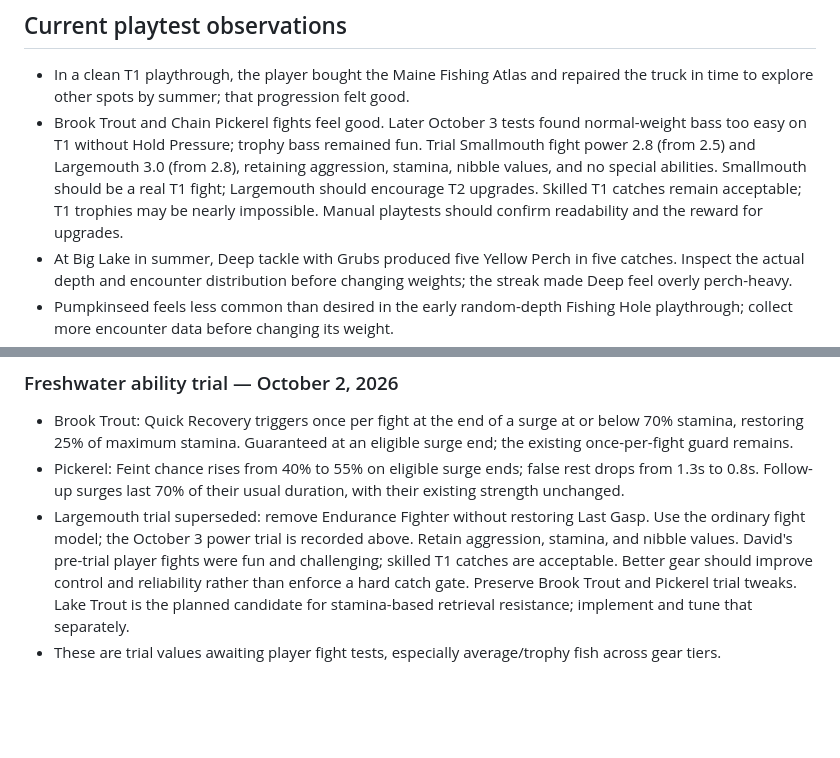
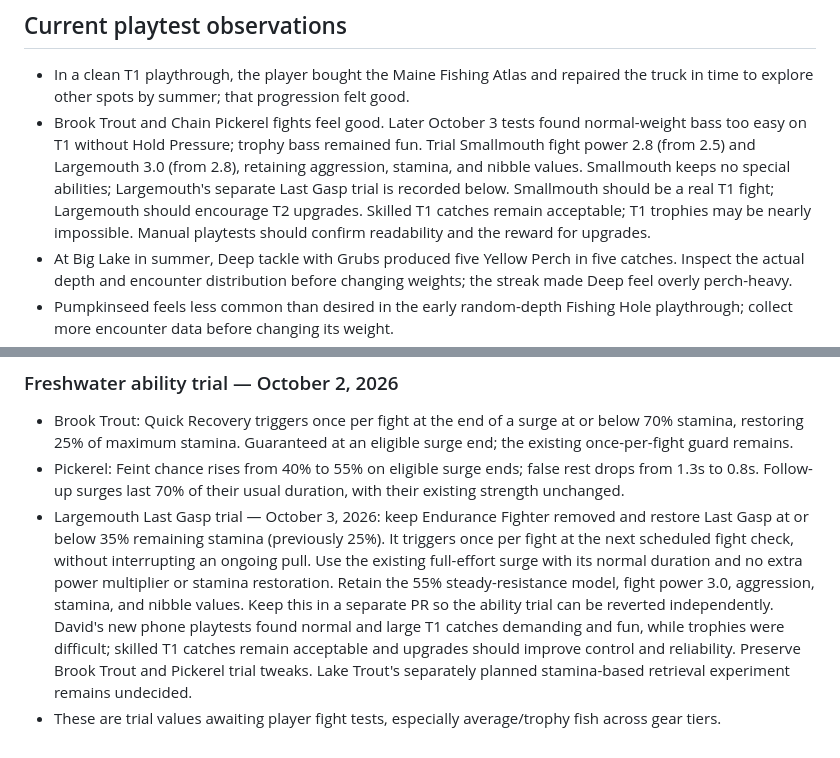
Before and after one commit to davidstreever/fishin, a Markdown page: design.md, 2 parts joined by grey strips. Drawn GitHub-style; blank space fills up the shorter version.

Commit message:
Restore Largemouth Last Gasp at 35% and track ability use: design.md

```diff
--- a/design.md
+++ b/design.md
@@ -32,7 +32,7 @@ This file records durable decisions for Fishin'. The current files in this folde
 ## Current playtest observations
 
 - In a clean T1 playthrough, the player bought the Maine Fishing Atlas and repaired the truck in time to explore other spots by summer; that progression felt good.
-- Brook Trout and Chain Pickerel fights feel good. Later October 3 tests found normal-weight bass too easy on T1 without Hold Pressure; trophy bass remained fun. Trial Smallmouth fight power 2.8 (from 2.5) and Largemouth 3.0 (from 2.8), retaining aggression, stamina, nibble values, and no special abilities. Smallmouth should be a real T1 fight; Largemouth should encourage T2 upgrades. Skilled T1 catches remain acceptable; T1 trophies may be nearly impossible. Manual playtests should confirm readability and the reward for upgrades.
+- Brook Trout and Chain Pickerel fights feel good. Later October 3 tests found normal-weight bass too easy on T1 without Hold Pressure; trophy bass remained fun. Trial Smallmouth fight power 2.8 (from 2.5) and Largemouth 3.0 (from 2.8), retaining aggression, stamina, and nibble values. Smallmouth keeps no special abilities; Largemouth's separate Last Gasp trial is recorded below. Smallmouth should be a real T1 fight; Largemouth should encourage T2 upgrades. Skilled T1 catches remain acceptable; T1 trophies may be nearly impossible. Manual playtests should confirm readability and the reward for upgrades.
 - At Big Lake in summer, Deep tackle with Grubs produced five Yellow Perch in five catches. Inspect the actual depth and encounter distribution before changing weights; the streak made Deep feel overly perch-heavy.
 - Pumpkinseed feels less common than desired in the early random-depth Fishing Hole playthrough; collect more encounter data before changing its weight.
 - A 5.07 lb Landlocked Salmon was landed with T1 gear in 8.9 seconds with 83.6% stamina remaining. That was too easy for the intended late-game freshwater fight. Raise its fight power from 2.5 to 3.0 and aggression from 0.82 to 0.92 using the shared fight model. Landlocked Salmon are endgame freshwater fish: T1 gear should be a substantial disadvantage even against normal weights, with upgrades making a clear difference. Salmon should fight persistently and generally be more depleted by landing; judge this through playtesting. Playtest small, normal, and trophy salmon on T1 and upgraded gear before further tuning.
@@ -87,5 +87,5 @@ This file records durable decisions for Fishin'. The current files in this folde
 ### Freshwater ability trial — October 2, 2026
 - Brook Trout: Quick Recovery triggers once per fight at the end of a surge at or below 70% stamina, restoring 25% of maximum stamina. Guaranteed at an eligible surge end; the existing once-per-fight guard remains.
 - Pickerel: Feint chance rises from 40% to 55% on eligible surge ends; false rest drops from 1.3s to 0.8s. Follow-up surges last 70% of their usual duration, with their existing strength unchanged.
-- Largemouth trial superseded: remove Endurance Fighter without restoring Last Gasp. Use the ordinary fight model; the October 3 power trial is recorded above. Retain aggression, stamina, and nibble values. David's pre-trial player fights were fun and challenging; skilled T1 catches are acceptable. Better gear should improve control and reliability rather than enforce a hard catch gate. Preserve Brook Trout and Pickerel trial tweaks. Lake Trout is the planned candidate for stamina-based retrieval resistance; implement and tune that separately.
+- Largemouth Last Gasp trial — October 3, 2026: keep Endurance Fighter removed and restore Last Gasp at or below 35% remaining stamina (previously 25%). It triggers once per fight at the next scheduled fight check, without interrupting an ongoing pull. Use the existing full-effort surge with its normal duration and no extra power multiplier or stamina restoration. Retain the 55% steady-resistance model, fight power 3.0, aggression, stamina, and nibble values. Keep this in a separate PR so the ability trial can be reverted independently. David's new phone playtests found normal and large T1 catches demanding and fun, while trophies were difficult; skilled T1 catches remain acceptable and upgrades should improve control and reliability. Preserve Brook Trout and Pickerel trial tweaks. Lake Trout's separately planned stamina-based retrieval experiment remains undecided.
 - These are trial values awaiting player fight tests, especially average/trophy fish across gear tiers.
```
